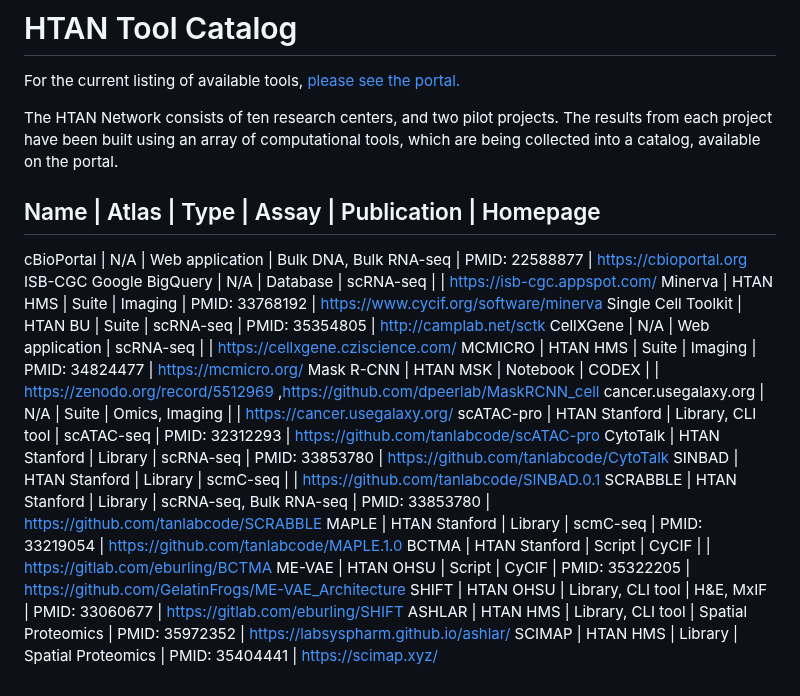
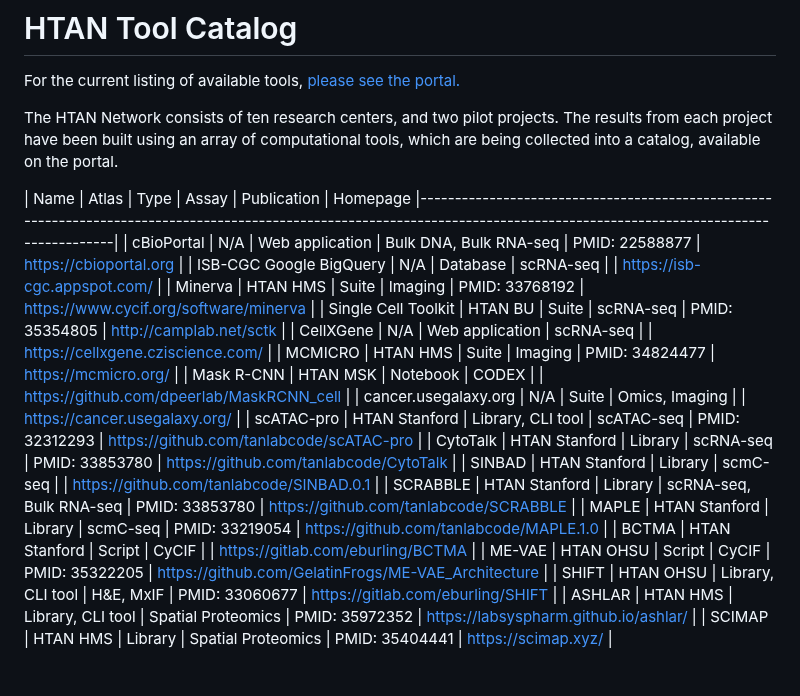
Before and after one commit to ncihtan/htan_missing_manual, a Markdown page: overview/tool_catalog.md, the part around the change. Rendered like a GitHub page.

Commit message:
Update tool_catalog.md
table fix 2

```diff
--- a/overview/tool_catalog.md
+++ b/overview/tool_catalog.md
@@ -9,23 +9,23 @@ For the current listing of available tools, [please see the portal.](https://hum
 The HTAN Network consists of ten research centers, and two pilot projects. The results from each project have been built using an array of computational tools, which are being collected into a catalog, available on the portal.
 
 
-Name                     |  Atlas          |  Type              |  Assay                   |  Publication      |  Homepage
------------------------------------------------------------------------------------------------------------------------
-cBioPortal               |  N/A            |  Web application   |  Bulk DNA, Bulk RNA-seq  |  PMID: 22588877   |  https://cbioportal.org
-ISB-CGC Google BigQuery  |  N/A            |  Database          |  scRNA-seq               |                   |  https://isb-cgc.appspot.com/
-Minerva                  |  HTAN HMS       |  Suite             |  Imaging                 |  PMID: 33768192   |  https://www.cycif.org/software/minerva
-Single Cell Toolkit      |  HTAN BU        |  Suite             |  scRNA-seq               |  PMID: 35354805   |  http://camplab.net/sctk
-CellXGene                |  N/A            |  Web application   |  scRNA-seq               |                   |  https://cellxgene.cziscience.com/
-MCMICRO                  |  HTAN HMS       |  Suite             |  Imaging                 |  PMID: 34824477   |  https://mcmicro.org/
-Mask R-CNN               |  HTAN MSK       |  Notebook          |  CODEX                   |                   |  https://zenodo.org/record/5512969 ,https://github.com/dpeerlab/MaskRCNN_cell
-cancer.usegalaxy.org     |  N/A            |  Suite             |  Omics, Imaging          |                   |  https://cancer.usegalaxy.org/
-scATAC-pro               |  HTAN Stanford  |  Library, CLI tool |  scATAC-seq              |  PMID: 32312293   |  https://github.com/tanlabcode/scATAC-pro
-CytoTalk                 |  HTAN Stanford  |  Library           |  scRNA-seq               |  PMID: 33853780   |  https://github.com/tanlabcode/CytoTalk
-SINBAD                   |  HTAN Stanford  |  Library           |  scmC-seq                |                   |  https://github.com/tanlabcode/SINBAD.0.1
-SCRABBLE                 |  HTAN Stanford  |  Library           |  scRNA-seq, Bulk RNA-seq |  PMID: 33853780   |  https://github.com/tanlabcode/SCRABBLE
-MAPLE                    |  HTAN Stanford  |  Library           |  scmC-seq                |  PMID: 33219054   |  https://github.com/tanlabcode/MAPLE.1.0
-BCTMA                    |  HTAN Stanford  |  Script            |  CyCIF                   |                   |  https://gitlab.com/eburling/BCTMA
-ME-VAE                   |  HTAN OHSU      |  Script            |  CyCIF                   |  PMID: 35322205   |  https://github.com/GelatinFrogs/ME-VAE_Architecture
-SHIFT                    |  HTAN OHSU      |  Library, CLI tool |  H&E, MxIF               |  PMID: 33060677   |  https://gitlab.com/eburling/SHIFT
-ASHLAR                   |  HTAN HMS       |  Library, CLI tool |  Spatial Proteomics      |  PMID: 35972352   |  https://labsyspharm.github.io/ashlar/
-SCIMAP                   |  HTAN HMS       |  Library           |  Spatial Proteomics      |  PMID: 35404441   |  https://scimap.xyz/
+| Name                     |  Atlas          |  Type              |  Assay                   |  Publication      |  Homepage
+|----------------------------------------------------------------------------------------------------------------------------------------------------------------------------|
+| cBioPortal               |  N/A            |  Web application   |  Bulk DNA, Bulk RNA-seq  |  PMID: 22588877   |  https://cbioportal.org                                   |
+| ISB-CGC Google BigQuery  |  N/A            |  Database          |  scRNA-seq               |                   |  https://isb-cgc.appspot.com/                             |
+| Minerva                  |  HTAN HMS       |  Suite             |  Imaging                 |  PMID: 33768192   |  https://www.cycif.org/software/minerva                   |
+| Single Cell Toolkit      |  HTAN BU        |  Suite             |  scRNA-seq               |  PMID: 35354805   |  http://camplab.net/sctk                                  |
+| CellXGene                |  N/A            |  Web application   |  scRNA-seq               |                   |  https://cellxgene.cziscience.com/                        |
+| MCMICRO                  |  HTAN HMS       |  Suite             |  Imaging                 |  PMID: 34824477   |  https://mcmicro.org/                                     |
+| Mask R-CNN               |  HTAN MSK       |  Notebook          |  CODEX                   |                   |  https://github.com/dpeerlab/MaskRCNN_cell                |
+| cancer.usegalaxy.org     |  N/A            |  Suite             |  Omics, Imaging          |                   |  https://cancer.usegalaxy.org/                            |
+| scATAC-pro               |  HTAN Stanford  |  Library, CLI tool |  scATAC-seq              |  PMID: 32312293   |  https://github.com/tanlabcode/scATAC-pro                 |
+| CytoTalk                 |  HTAN Stanford  |  Library           |  scRNA-seq               |  PMID: 33853780   |  https://github.com/tanlabcode/CytoTalk                   |
+| SINBAD                   |  HTAN Stanford  |  Library           |  scmC-seq                |                   |  https://github.com/tanlabcode/SINBAD.0.1                 |
+| SCRABBLE                 |  HTAN Stanford  |  Library           |  scRNA-seq, Bulk RNA-seq |  PMID: 33853780   |  https://github.com/tanlabcode/SCRABBLE                   |
+| MAPLE                    |  HTAN Stanford  |  Library           |  scmC-seq                |  PMID: 33219054   |  https://github.com/tanlabcode/MAPLE.1.0                  |
+| BCTMA                    |  HTAN Stanford  |  Script            |  CyCIF                   |                   |  https://gitlab.com/eburling/BCTMA                        |
+| ME-VAE                   |  HTAN OHSU      |  Script            |  CyCIF                   |  PMID: 35322205   |  https://github.com/GelatinFrogs/ME-VAE_Architecture      |
+| SHIFT                    |  HTAN OHSU      |  Library, CLI tool |  H&E, MxIF               |  PMID: 33060677   |  https://gitlab.com/eburling/SHIFT                        |
+| ASHLAR                   |  HTAN HMS       |  Library, CLI tool |  Spatial Proteomics      |  PMID: 35972352   |  https://labsyspharm.github.io/ashlar/                    |
+| SCIMAP                   |  HTAN HMS       |  Library           |  Spatial Proteomics      |  PMID: 35404441   |  https://scimap.xyz/                                      |
```
